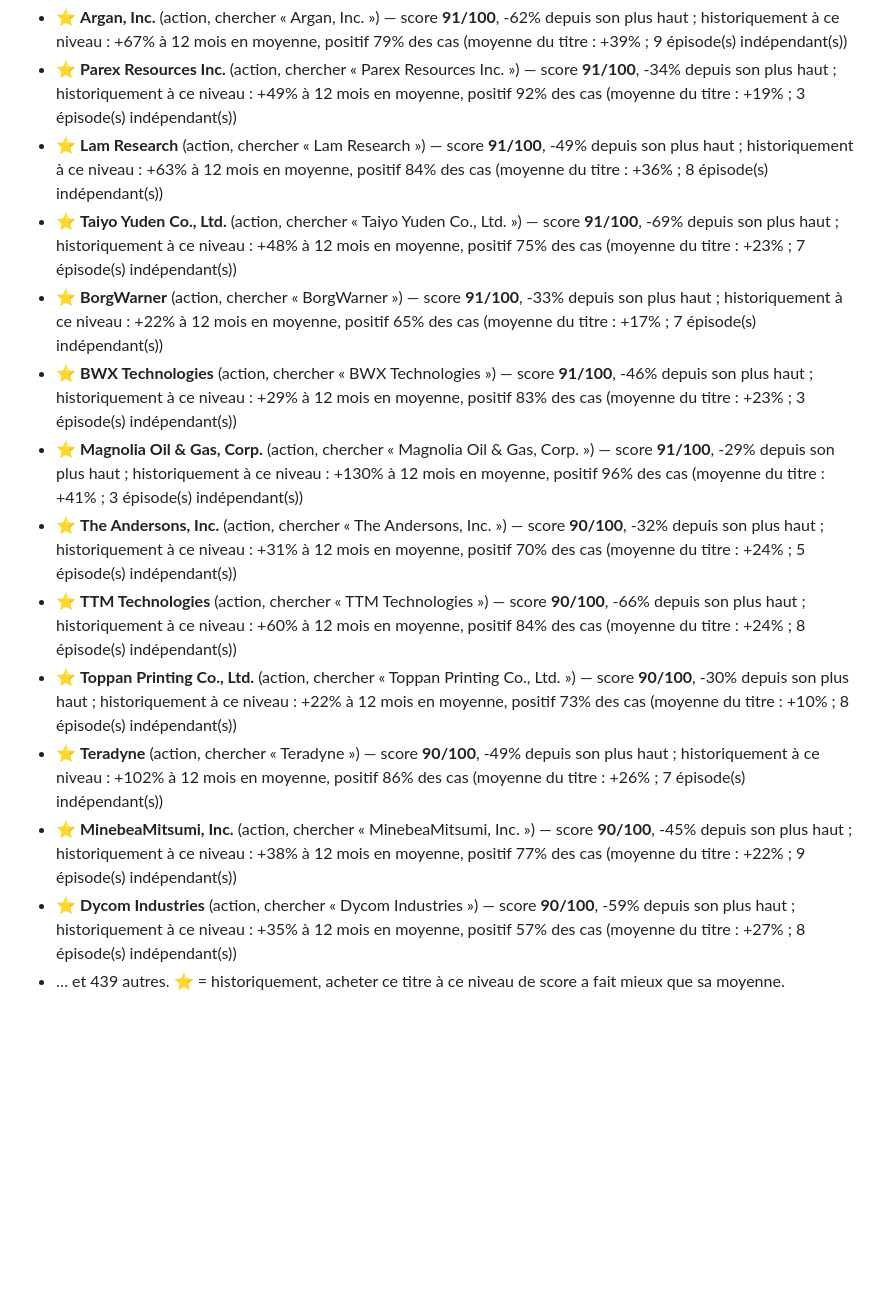
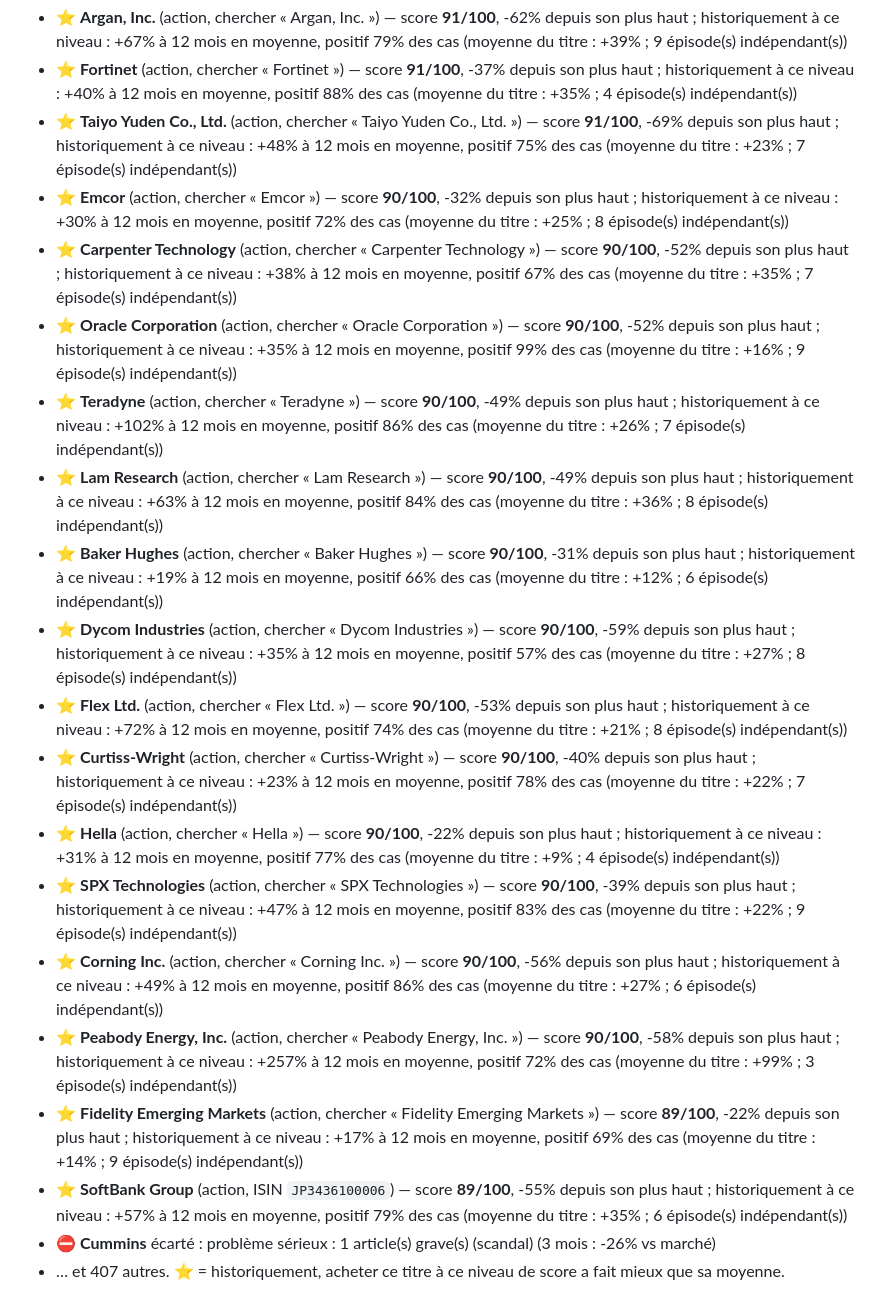
Before and after one commit to 4s7dnm4gjy-cell/Bot-claude, a Markdown page: rapports/tableau-de-bord.md, the part around one of its changes. Drawn GitHub-style; blank space fills up the shorter version.

```diff
--- a/rapports/tableau-de-bord.md
+++ b/rapports/tableau-de-bord.md
@@ -122,15 +113,21 @@ Apport mensuel : 200 € — proposé dès que le score atteint 60, au plus tard
 - ⭐ **Argan, Inc.** (action, chercher « Argan, Inc. ») — score **91/100**, -62% depuis son plus haut ; historiquement à ce niveau : +67% à 12 mois en moyenne, positif 79% des cas (moyenne du titre : +39% ; 9 épisode(s) indépendant(s))
-- ⭐ **Parex Resources Inc.** (action, chercher « Parex Resources Inc. ») — score **91/100**, -34% depuis son plus haut ; historiquement à ce niveau : +49% à 12 mois en moyenne, positif 92% des cas (moyenne du titre : +19% ; 3 épisode(s) indépendant(s))
-- ⭐ **Lam Research** (action, chercher « Lam Research ») — score **91/100**, -49% depuis son plus haut ; historiquement à ce niveau : +63% à 12 mois en moyenne, positif 84% des cas (moyenne du titre : +36% ; 8 épisode(s) indépendant(s))
+- ⭐ **Fortinet** (action, chercher « Fortinet ») — score **91/100**, -37% depuis son plus haut ; historiquement à ce niveau : +40% à 12 mois en moyenne, positif 88% des cas (moyenne du titre : +35% ; 4 épisode(s) indépendant(s))
 - ⭐ **Taiyo Yuden Co., Ltd.** (action, chercher « Taiyo Yuden Co., Ltd. ») — score **91/100**, -69% depuis son plus haut ; historiquement à ce niveau : +48% à 12 mois en moyenne, positif 75% des cas (moyenne du titre : +23% ; 7 épisode(s) indépendant(s))
-- ⭐ **BorgWarner** (action, chercher « BorgWarner ») — score **91/100**, -33% depuis son plus haut ; historiquement à ce niveau : +22% à 12 mois en moyenne, positif 65% des cas (moyenne du titre : +17% ; 7 épisode(s) indépendant(s))
-- ⭐ **BWX Technologies** (action, chercher « BWX Technologies ») — score **91/100**, -46% depuis son plus haut ; historiquement à ce niveau : +29% à 12 mois en moyenne, positif 83% des cas (moyenne du titre : +23% ; 3 épisode(s) indépendant(s))
-- ⭐ **Magnolia Oil & Gas, Corp.** (action, chercher « Magnolia Oil & Gas, Corp. ») — score **91/100**, -29% depuis son plus haut ; historiquement à ce niveau : +130% à 12 mois en moyenne, positif 96% des cas (moyenne du titre : +41% ; 3 épisode(s) indépendant(s))
-- ⭐ **The Andersons, Inc.** (action, chercher « The Andersons, Inc. ») — score **90/100**, -32% depuis son plus haut ; historiquement à ce niveau : +31% à 12 mois en moyenne, positif 70% des cas (moyenne du titre : +24% ; 5 épisode(s) indépendant(s))
-- ⭐ **TTM Technologies** (action, chercher « TTM Technologies ») — score **90/100**, -66% depuis son plus haut ; historiquement à ce niveau : +60% à 12 mois en moyenne, positif 84% des cas (moyenne du titre : +24% ; 8 épisode(s) indépendant(s))
-- ⭐ **Toppan Printing Co., Ltd.** (action, chercher « Toppan Printing Co., Ltd. ») — score **90/100**, -30% depuis son plus haut ; historiquement à ce niveau : +22% à 12 mois en moyenne, positif 73% des cas (moyenne du titre : +10% ; 8 épisode(s) indépendant(s))
+- ⭐ **Emcor** (action, chercher « Emcor ») — score **90/100**, -32% depuis son plus haut ; historiquement à ce niveau : +30% à 12 mois en moyenne, positif 72% des cas (moyenne du titre : +25% ; 8 épisode(s) indépendant(s))
+- ⭐ **Carpenter Technology** (action, chercher « Carpenter Technology ») — score **90/100**, -52% depuis son plus haut ; historiquement à ce niveau : +38% à 12 mois en moyenne, positif 67% des cas (moyenne du titre : +35% ; 7 épisode(s) indépendant(s))
+- ⭐ **Oracle Corporation** (action, chercher « Oracle Corporation ») — score **90/100**, -52% depuis son plus haut ; historiquement à ce niveau : +35% à 12 mois en moyenne, positif 99% des cas (moyenne du titre : +16% ; 9 épisode(s) indépendant(s))
 - ⭐ **Teradyne** (action, chercher « Teradyne ») — score **90/100**, -49% depuis son plus haut ; historiquement à ce niveau : +102% à 12 mois en moyenne, positif 86% des cas (moyenne du titre : +26% ; 7 épisode(s) indépendant(s))
-- ⭐ **MinebeaMitsumi, Inc.** (action, chercher « MinebeaMitsumi, Inc. ») — score **90/100**, -45% depuis son plus haut ; historiquement à ce niveau : +38% à 12 mois en moyenne, positif 77% des cas (moyenne du titre : +22% ; 9 épisode(s) indépendant(s))
+- ⭐ **Lam Research** (action, chercher « Lam Research ») — score **90/100**, -49% depuis son plus haut ; historiquement à ce niveau : +63% à 12 mois en moyenne, positif 84% des cas (moyenne du titre : +36% ; 8 épisode(s) indépendant(s))
+- ⭐ **Baker Hughes** (action, chercher « Baker Hughes ») — score **90/100**, -31% depuis son plus haut ; historiquement à ce niveau : +19% à 12 mois en moyenne, positif 66% des cas (moyenne du titre : +12% ; 6 épisode(s) indépendant(s))
 - ⭐ **Dycom Industries** (action, chercher « Dycom Industries ») — score **90/100**, -59% depuis son plus haut ; historiquement à ce niveau : +35% à 12 mois en moyenne, positif 57% des cas (moyenne du titre : +27% ; 8 épisode(s) indépendant(s))
-- … et 439 autres.
+- ⭐ **Flex Ltd.** (action, chercher « Flex Ltd. ») — score **90/100**, -53% depuis son plus haut ; historiquement à ce niveau : +72% à 12 mois en moyenne, positif 74% des cas (moyenne du titre : +21% ; 8 épisode(s) indépendant(s))
+- ⭐ **Curtiss-Wright** (action, chercher « Curtiss-Wright ») — score **90/100**, -40% depuis son plus haut ; historiquement à ce niveau : +23% à 12 mois en moyenne, positif 78% des cas (moyenne du titre : +22% ; 7 épisode(s) indépendant(s))
+- ⭐ **Hella** (action, chercher « Hella ») — score **90/100**, -22% depuis son plus haut ; historiquement à ce niveau : +31% à 12 mois en moyenne, positif 77% des cas (moyenne du titre : +9% ; 4 épisode(s) indépendant(s))
+- ⭐ **SPX Technologies** (action, chercher « SPX Technologies ») — score **90/100**, -39% depuis son plus haut ; historiquement à ce niveau : +47% à 12 mois en moyenne, positif 83% des cas (moyenne du titre : +22% ; 9 épisode(s) indépendant(s))
+- ⭐ **Corning Inc.** (action, chercher « Corning Inc. ») — score **90/100**, -56% depuis son plus haut ; historiquement à ce niveau : +49% à 12 mois en moyenne, positif 86% des cas (moyenne du titre : +27% ; 6 épisode(s) indépendant(s))
+- ⭐ **Peabody Energy, Inc.** (action, chercher « Peabody Energy, Inc. ») — score **90/100**, -58% depuis son plus haut ; historiquement à ce niveau : +257% à 12 mois en moyenne, positif 72% des cas (moyenne du titre : +99% ; 3 épisode(s) indépendant(s))
+- ⭐ **Fidelity Emerging Markets** (action, chercher « Fidelity Emerging Markets ») — score **89/100**, -22% depuis son plus haut ; historiquement à ce niveau : +17% à 12 mois en moyenne, positif 69% des cas (moyenne du titre : +14% ; 9 épisode(s) indépendant(s))
+- ⭐ **SoftBank Group** (action, ISIN `JP3436100006`) — score **89/100**, -55% depuis son plus haut ; historiquement à ce niveau : +57% à 12 mois en moyenne, positif 79% des cas (moyenne du titre : +35% ; 6 épisode(s) indépendant(s))
+- ⛔ **Cummins** écarté : problème sérieux : 1 article(s) grave(s) (scandal) (3 mois : -26% vs marché)
+- … et 407 autres.
 ⭐ = historiquement, acheter ce titre à ce niveau de score a fait mieux que sa moyenne.
```
Also changed, not shown: other parts of rapports/tableau-de-bord.md (+62 -71 lines), rapports/marche.png, 2 other files.
